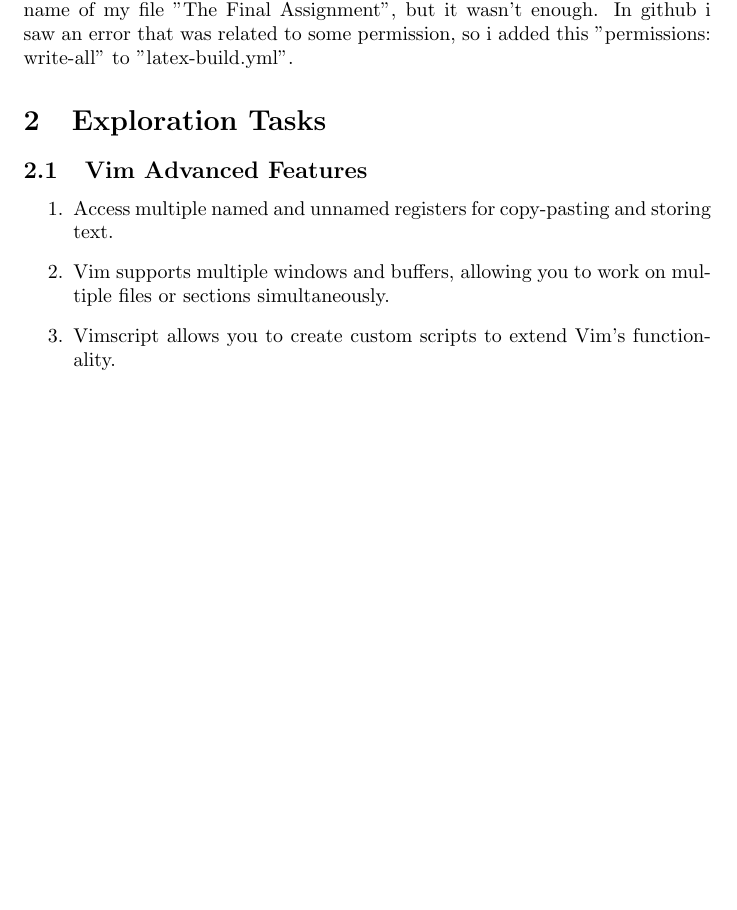
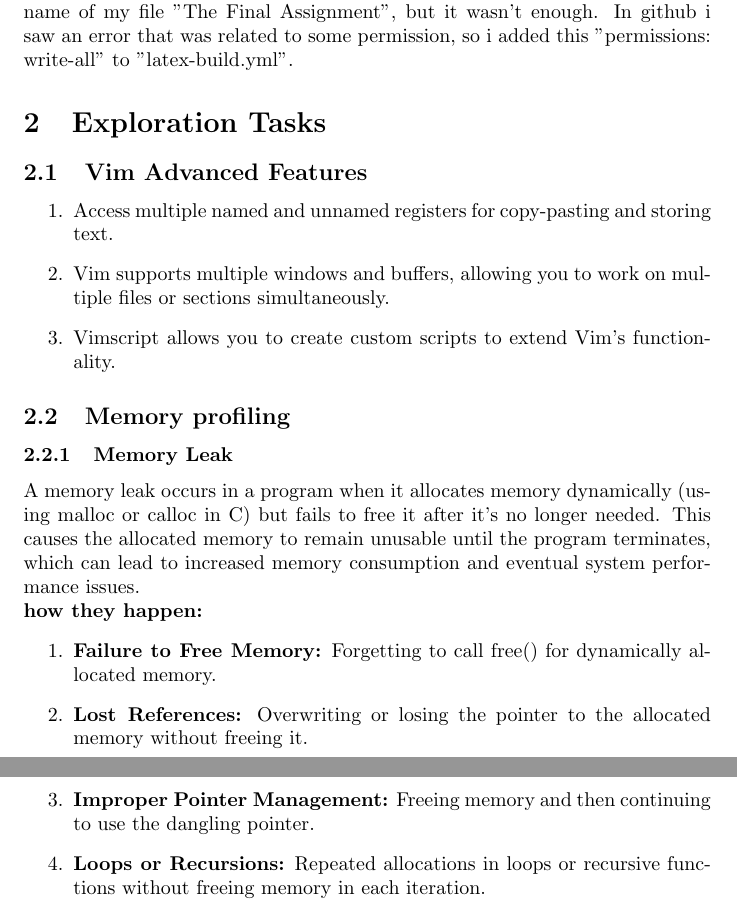
Before and after one commit to Amir20400/Final-project, a LaTeX problem sheet (The Final Assignment.tex): part of page 2 of 2 before the commit and two parts of pages 2 and 3 of 3 after it, the two joined at a grey line, cut so that both start at the same text, the shorter picture padded with empty space. Compiled offline with pdfLaTeX.

Commit message:
Memory Leak

```diff
--- a/The Final Assignment.tex
+++ b/The Final Assignment.tex
@@ -25,5 +25,14 @@
         \item Vim supports multiple windows and buffers, allowing you to work on multiple files or sections simultaneously.
         \item Vimscript allows you to create custom scripts to extend Vim's functionality.
     \end{enumerate}
-
+    \subsection{Memory profiling}
+        \subsubsection{Memory Leak}
+        A memory leak occurs in a program when it allocates memory dynamically (using malloc or calloc in C) but fails to free it after it's no longer needed. This causes the allocated memory to remain unusable until the program terminates, which can lead to increased memory consumption and eventual system performance issues.
+        \\\textbf{how they happen:}
+        \begin{enumerate}
+            \item \textbf{Failure to Free Memory:} Forgetting to call free() for dynamically allocated memory.
+            \item \textbf{Lost References:} Overwriting or losing the pointer to the allocated memory without freeing it.
+            \item \textbf{Improper Pointer Management:} Freeing memory and then continuing to use the dangling pointer.
+            \item \textbf{Loops or Recursions:} Repeated allocations in loops or recursive functions without freeing memory in each iteration.
+        \end{enumerate}
 \end{document}
```
